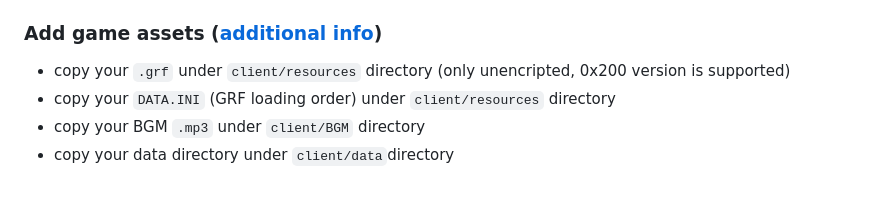
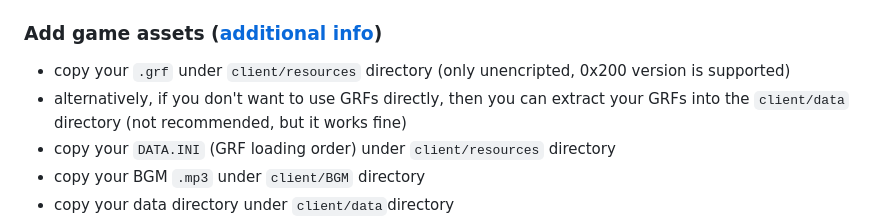
Before and after one commit to techguru536/roBrowserLegacy, a Markdown page: doc/Start.md, the part around the change. GitHub-like rendering; blank space fills up the shorter version.

```diff
--- a/doc/Start.md
+++ b/doc/Start.md
@@ -58,6 +58,7 @@ For development purposes (modifying the source/testing) skip this section and se
 
 ### Add game assets ([additional info](https://github.com/MrAntares/roBrowserLegacy/blob/master/client/readme.md))
 - copy your `.grf` under `client/resources` directory (only unencripted, 0x200 version is supported)
+- alternatively, if you don't want to use GRFs directly, then you can extract your GRFs into the `client/data` directory (not recommended, but it works fine)
 - copy your `DATA.INI` (GRF loading order) under `client/resources` directory
 - copy your BGM `.mp3` under `client/BGM` directory
 - copy your data directory under `client/data`directory
```
